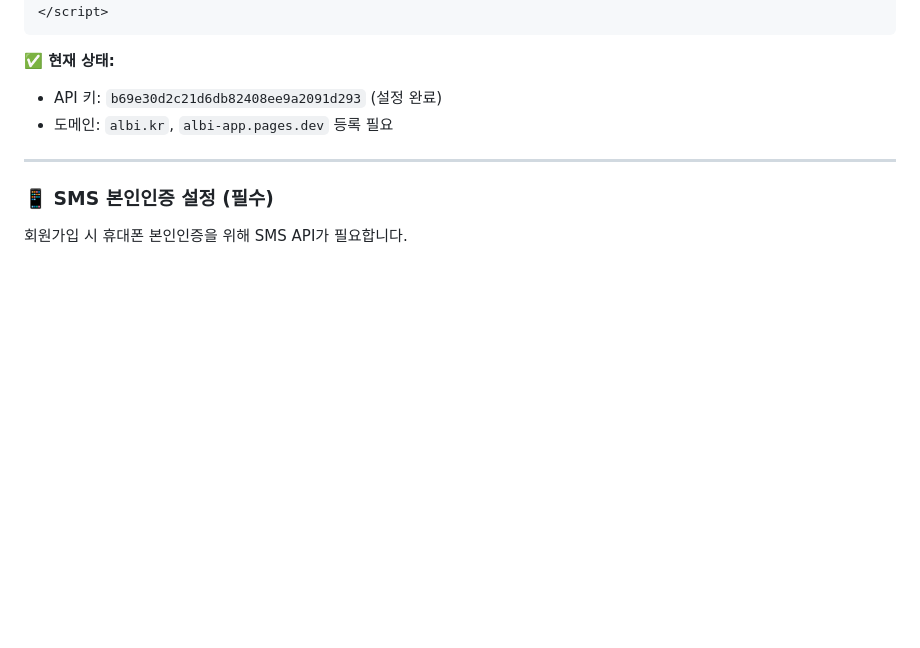
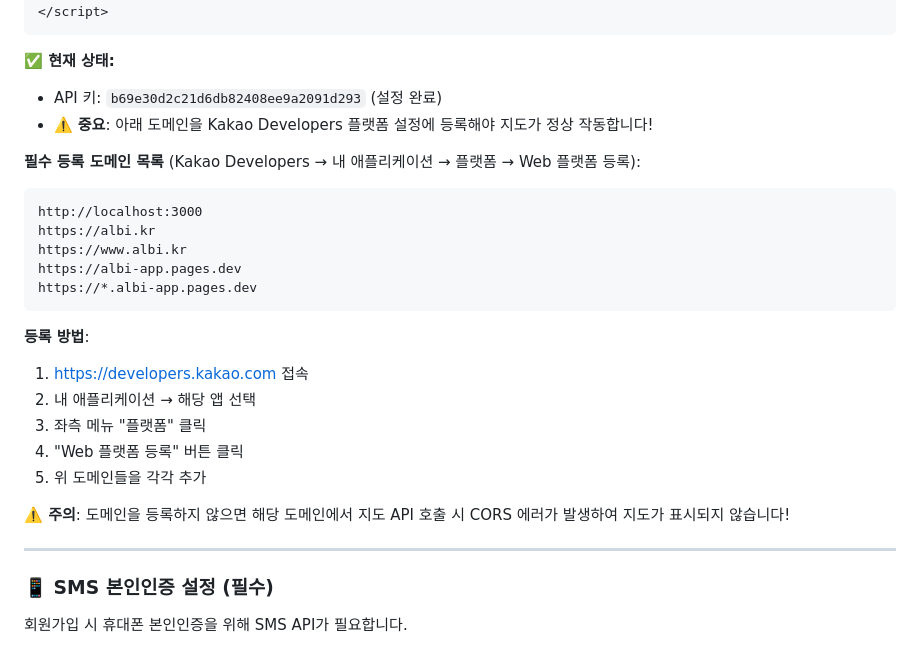
Before and after one commit to albi260128-cloud/albi-app, a Markdown page: README.md, the part around the change. Drawn GitHub-style; blank space fills up the shorter version.

````diff
--- a/README.md
+++ b/README.md
@@ -141,7 +141,25 @@ npx wrangler r2 bucket create albi-business-files
 
 **✅ 현재 상태:**
 - API 키: `b69e30d2c21d6db82408ee9a2091d293` (설정 완료)
-- 도메인: `albi.kr`, `albi-app.pages.dev` 등록 필요
+- ⚠️ **중요**: 아래 도메인을 Kakao Developers 플랫폼 설정에 등록해야 지도가 정상 작동합니다!
+
+**필수 등록 도메인 목록** (Kakao Developers → 내 애플리케이션 → 플랫폼 → Web 플랫폼 등록):
+```
+http://localhost:3000
+https://albi.kr
+https://www.albi.kr
+https://albi-app.pages.dev
+https://*.albi-app.pages.dev
+```
+
+**등록 방법**:
+1. https://developers.kakao.com 접속
+2. 내 애플리케이션 → 해당 앱 선택
+3. 좌측 메뉴 "플랫폼" 클릭
+4. "Web 플랫폼 등록" 버튼 클릭
+5. 위 도메인들을 각각 추가
+
+**⚠️ 주의**: 도메인을 등록하지 않으면 해당 도메인에서 지도 API 호출 시 CORS 에러가 발생하여 지도가 표시되지 않습니다!
 
 ---
 
````
Also changed, not shown: KAKAO_MAPS_SETUP.md (added, +132 -0 lines), SMS_VERIFICATION_FIX.md (added, +234 -0 lines).
